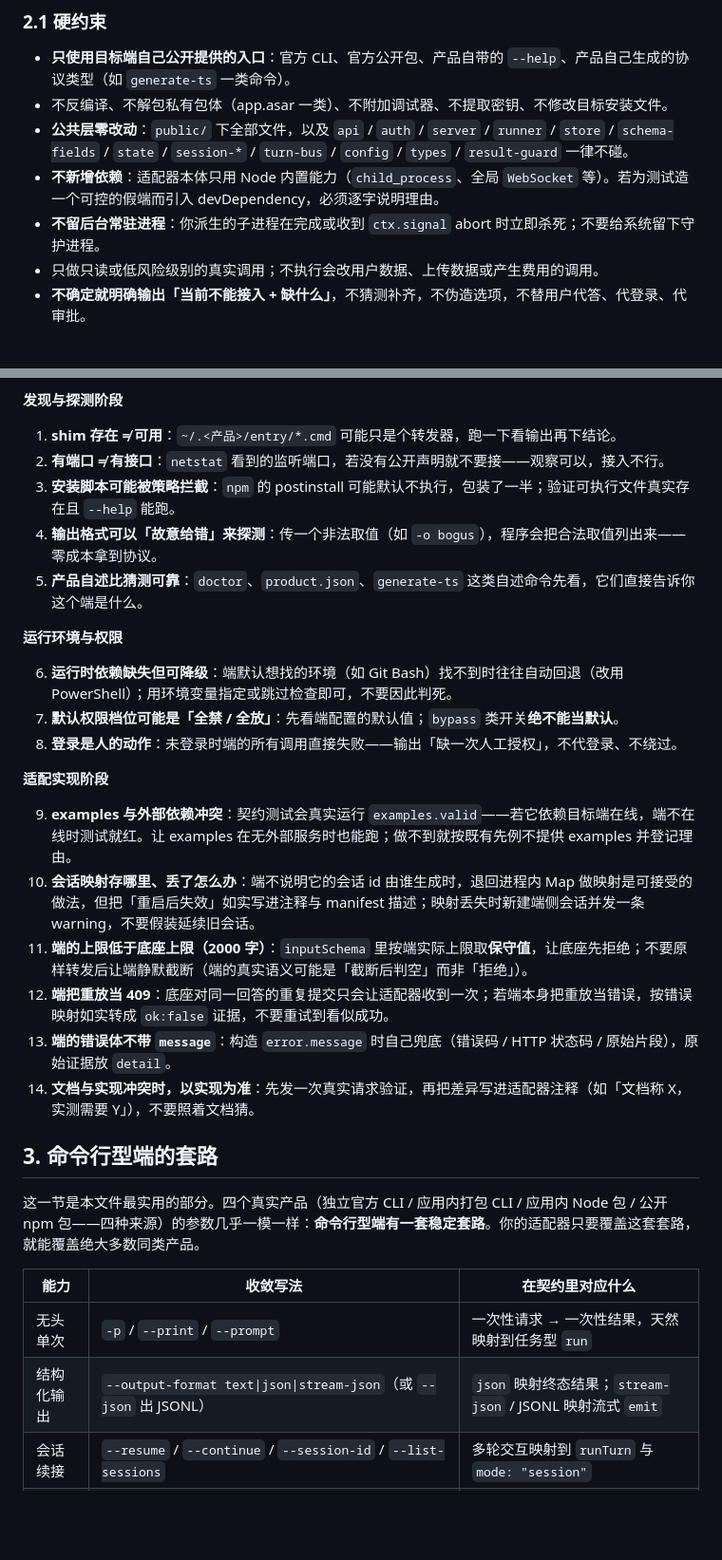
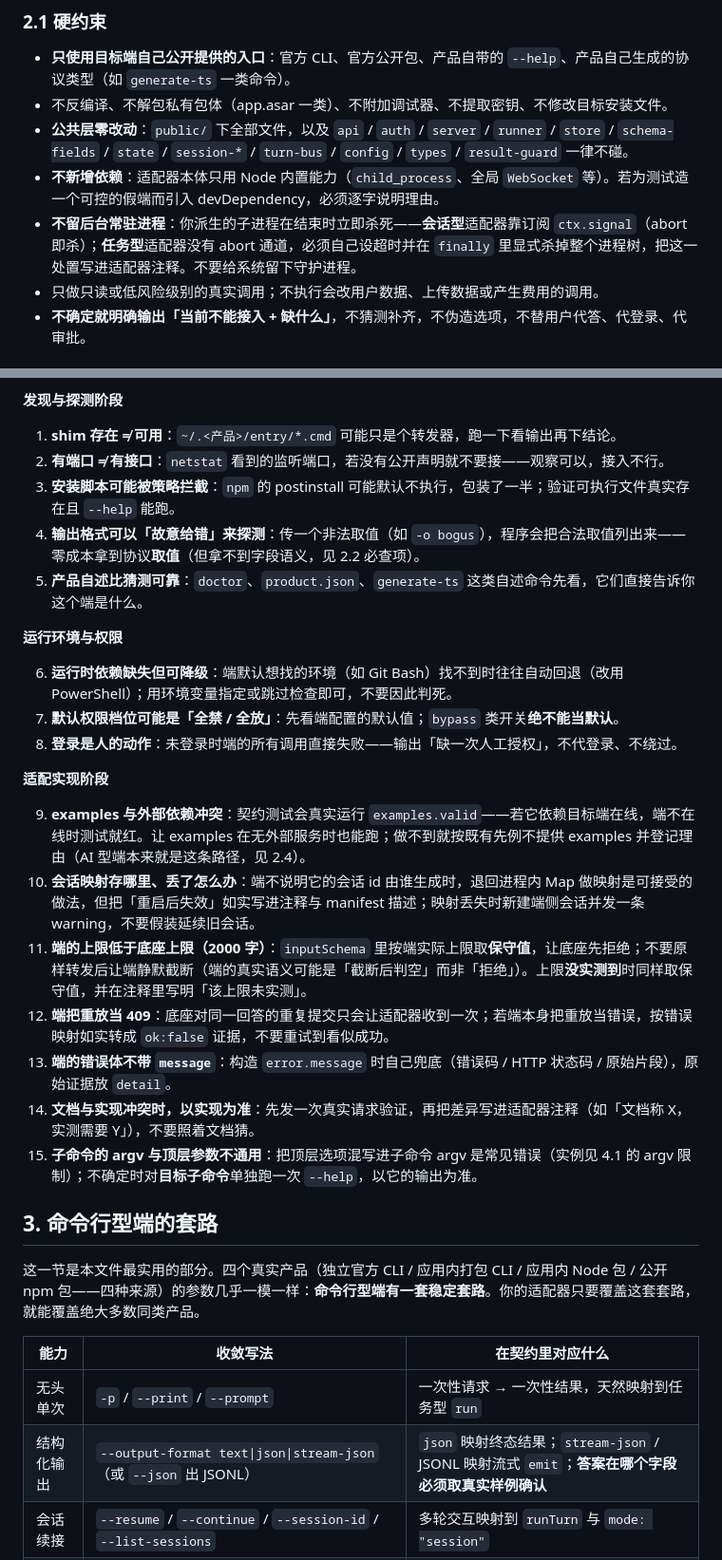
Before and after one commit to kangleyao/palmdock, a Markdown page: docs/ADAPTER-PROMPT.md, 2 parts joined by grey strips. Shown at 95% size. Rendered like a GitHub page; blank space fills up the shorter version.

```diff
--- a/docs/ADAPTER-PROMPT.md
+++ b/docs/ADAPTER-PROMPT.md
@@ -28,7 +28,7 @@
 - 不反编译、不解包私有包体（app.asar 一类）、不附加调试器、不提取密钥、不修改目标安装文件。
 - **公共层零改动**：`public/` 下全部文件，以及 `api` / `auth` / `server` / `runner` / `store` / `schema-fields` / `state` / `session-*` / `turn-bus` / `config` / `types` / `result-guard` 一律不碰。
 - **不新增依赖**：适配器本体只用 Node 内置能力（`child_process`、全局 `WebSocket` 等）。若为测试造一个可控的假端而引入 devDependency，必须逐字说明理由。
-- **不留后台常驻进程**：你派生的子进程在完成或收到 `ctx.signal` abort 时立即杀死；不要给系统留下守护进程。
+- **不留后台常驻进程**：你派生的子进程在结束时立即杀死——**会话型**适配器靠订阅 `ctx.signal`（abort 即杀）；**任务型**适配器没有 abort 通道，必须自己设超时并在 `finally` 里显式杀掉整个进程树，把这一处置写进适配器注释。不要给系统留下守护进程。
 - 只做只读或低风险级别的真实调用；不执行会改用户数据、上传数据或产生费用的调用。
 - **不确定就明确输出「当前不能接入 + 缺什么」**，不猜测补齐，不伪造选项，不替用户代答、代登录、代审批。
 
@@ -96,7 +109,7 @@
 1. **shim 存在 ≠ 可用**：`~/.<产品>/entry/*.cmd` 可能只是个转发器，跑一下看输出再下结论。
 2. **有端口 ≠ 有接口**：`netstat` 看到的监听端口，若没有公开声明就不要接——观察可以，接入不行。
 3. **安装脚本可能被策略拦截**：`npm` 的 postinstall 可能默认不执行，包装了一半；验证可执行文件真实存在且 `--help` 能跑。
-4. **输出格式可以「故意给错」来探测**：传一个非法取值（如 `-o bogus`），程序会把合法取值列出来——零成本拿到协议。
+4. **输出格式可以「故意给错」来探测**：传一个非法取值（如 `-o bogus`），程序会把合法取值列出来——零成本拿到协议**取值**（但拿不到字段语义，见 2.2 必查项）。
 5. **产品自述比猜测可靠**：`doctor`、`product.json`、`generate-ts` 这类自述命令先看，它们直接告诉你这个端是什么。
 
 **运行环境与权限**
@@ -107,12 +120,13 @@
 
 **适配实现阶段**
 
-9. **examples 与外部依赖冲突**：契约测试会真实运行 `examples.valid`——若它依赖目标端在线，端不在线时测试就红。让 examples 在无外部服务时也能跑；做不到就按既有先例不提供 examples 并登记理由。
+9. **examples 与外部依赖冲突**：契约测试会真实运行 `examples.valid`——若它依赖目标端在线，端不在线时测试就红。让 examples 在无外部服务时也能跑；做不到就按既有先例不提供 examples 并登记理由（AI 型端本来就是这条路径，见 2.4）。
 10. **会话映射存哪里、丢了怎么办**：端不说明它的会话 id 由谁生成时，退回进程内 Map 做映射是可接受的做法，但把「重启后失效」如实写进注释与 manifest 描述；映射丢失时新建端侧会话并发一条 warning，不要假装延续旧会话。
-11. **端的上限低于底座上限（2000 字）**：`inputSchema` 里按端实际上限取**保守值**，让底座先拒绝；不要原样转发后让端静默截断（端的真实语义可能是「截断后判空」而非「拒绝」）。
+11. **端的上限低于底座上限（2000 字）**：`inputSchema` 里按端实际上限取**保守值**，让底座先拒绝；不要原样转发后让端静默截断（端的真实语义可能是「截断后判空」而非「拒绝」）。上限**没实测到**时同样取保守值，并在注释里写明「该上限未实测」。
 12. **端把重放当 409**：底座对同一回答的重复提交只会让适配器收到一次；若端本身把重放当错误，按错误映射如实转成 `ok:false` 证据，不要重试到看似成功。
 13. **端的错误体不带 `message`**：构造 `error.message` 时自己兜底（错误码 / HTTP 状态码 / 原始片段），原始证据放 `detail`。
 14. **文档与实现冲突时，以实现为准**：先发一次真实请求验证，再把差异写进适配器注释（如「文档称 X，实测需要 Y」），不要照着文档猜。
+15. **子命令的 argv 与顶层参数不通用**：把顶层选项混写进子命令 argv 是常见错误（实例见 4.1 的 argv 限制）；不确定时对**目标子命令**单独跑一次 `--help`，以它的输出为准。
 
 ## 3. 命令行型端的套路
 
@@ -121,7 +135,7 @@
 | 能力 | 收敛写法 | 在契约里对应什么 |
 |---|---|---|
 | 无头单次 | `-p` / `--print` / `--prompt` | 一次性请求 → 一次性结果，天然映射到任务型 `run` |
-| 结构化输出 | `--output-format text\|json\|stream-json`（或 `--json` 出 JSONL） | `json` 映射终态结果；`stream-json` / JSONL 映射流式 `emit` |
+| 结构化输出 | `--output-format text\|json\|stream-json`（或 `--json` 出 JSONL） | `json` 映射终态结果；`stream-json` / JSONL 映射流式 `emit`；**答案在哪个字段必须取真实样例确认** |
 | 会话续接 | `--resume` / `--continue` / `--session-id` / `--list-sessions` | 多轮交互映射到 `runTurn` 与 `mode: "session"` |
 | 权限与工具 | `--permission-mode` / `--tools ""` / `--allowed-tools` / `--disallowed-tools` / `--sandbox` | 判定门槛第 4 条全靠它；默认一律选只读档 |
 | 扩展 | `mcp` 子命令或 `--mcp-config` | 端聚合外部能力的入口，通常也是发现线索 |
```
Also changed, not shown: other parts of docs/ADAPTER-PROMPT.md (+28 -13 lines).
